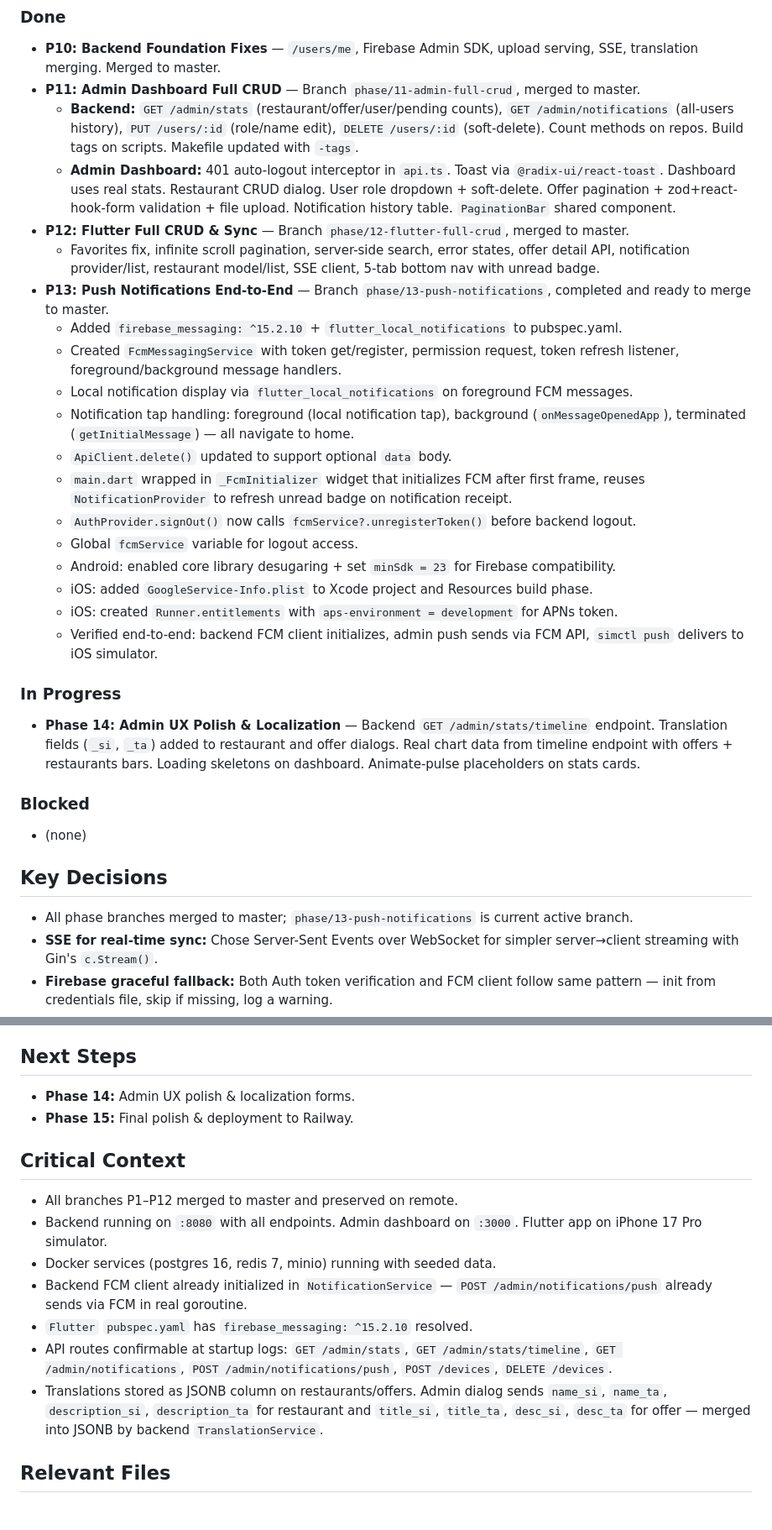
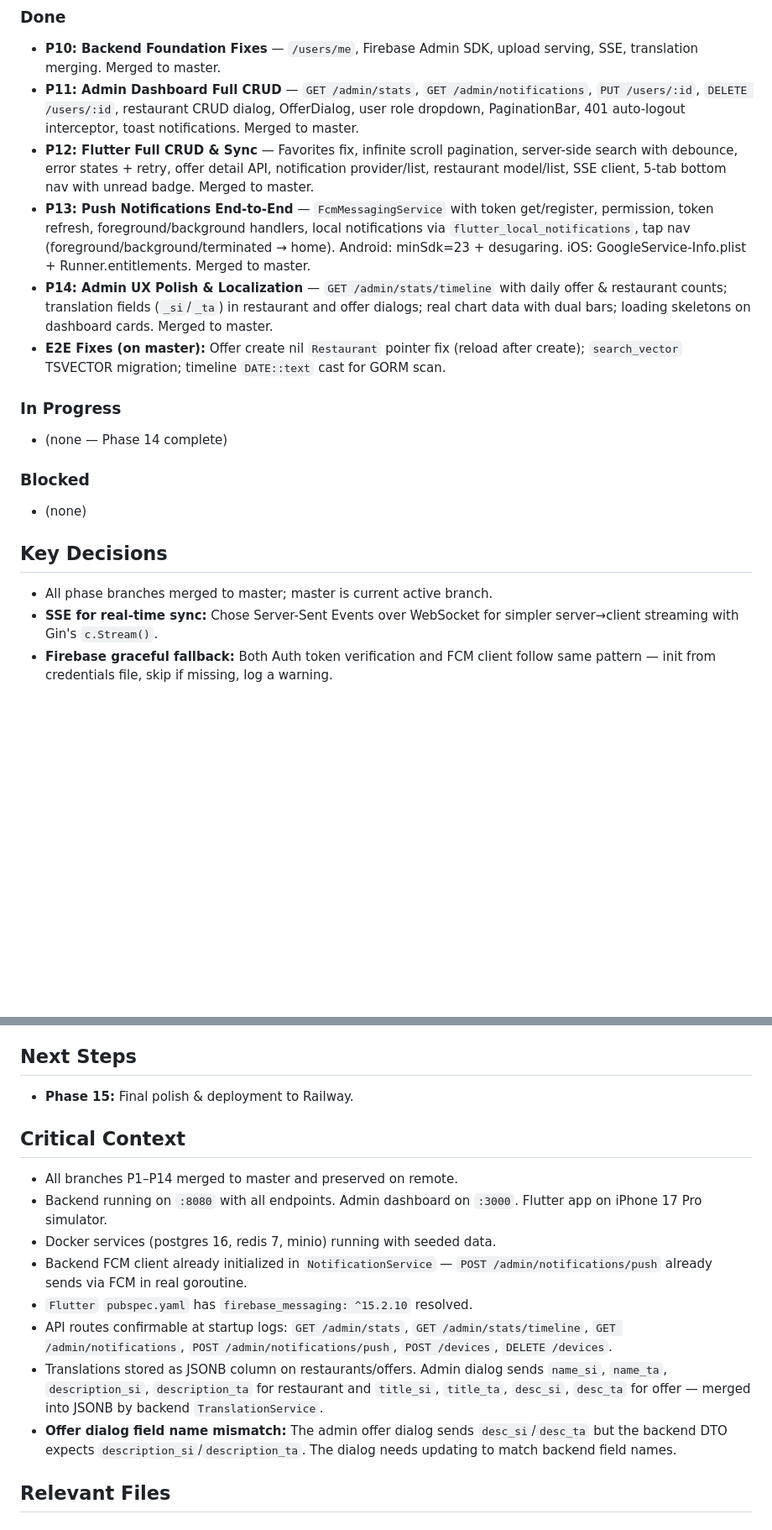
Before and after one commit to NamalTharindu97/nomnom-lk, a Markdown page: AGENTS.md, 2 parts joined by grey strips. Shown at 84% size. Drawn GitHub-style; blank space fills up the shorter version.

Commit message:
docs: update AGENTS.md with E2E fixes and completion status

```diff
--- a/AGENTS.md
+++ b/AGENTS.md
@@ -18,33 +18,20 @@
 ## Progress
 ### Done
 - **P10: Backend Foundation Fixes** — `/users/me`, Firebase Admin SDK, upload serving, SSE, translation merging. Merged to master.
-- **P11: Admin Dashboard Full CRUD** — Branch `phase/11-admin-full-crud`, merged to master.
-  - **Backend:** `GET /admin/stats` (restaurant/offer/user/pending counts), `GET /admin/notifications` (all-users history), `PUT /users/:id` (role/name edit), `DELETE /users/:id` (soft-delete). Count methods on repos. Build tags on scripts. Makefile updated with `-tags`.
-  - **Admin Dashboard:** 401 auto-logout interceptor in `api.ts`. Toast via `@radix-ui/react-toast`. Dashboard uses real stats. Restaurant CRUD dialog. User role dropdown + soft-delete. Offer pagination + zod+react-hook-form validation + file upload. Notification history table. `PaginationBar` shared component.
-- **P12: Flutter Full CRUD & Sync** — Branch `phase/12-flutter-full-crud`, merged to master.
-  - Favorites fix, infinite scroll pagination, server-side search, error states, offer detail API, notification provider/list, restaurant model/list, SSE client, 5-tab bottom nav with unread badge.
-- **P13: Push Notifications End-to-End** — Branch `phase/13-push-notifications`, completed and ready to merge to master.
-  - Added `firebase_messaging: ^15.2.10` + `flutter_local_notifications` to pubspec.yaml.
-  - Created `FcmMessagingService` with token get/register, permission request, token refresh listener, foreground/background message handlers.
-  - Local notification display via `flutter_local_notifications` on foreground FCM messages.
-  - Notification tap handling: foreground (local notification tap), background (`onMessageOpenedApp`), terminated (`getInitialMessage`) — all navigate to home.
-  - `ApiClient.delete()` updated to support optional `data` body.
-  - `main.dart` wrapped in `_FcmInitializer` widget that initializes FCM after first frame, reuses `NotificationProvider` to refresh unread badge on notification receipt.
-  - `AuthProvider.signOut()` now calls `fcmService?.unregisterToken()` before backend logout.
-  - Global `fcmService` variable for logout access.
-  - Android: enabled core library desugaring + set `minSdk = 23` for Firebase compatibility.
-  - iOS: added `GoogleService-Info.plist` to Xcode project and Resources build phase.
-  - iOS: created `Runner.entitlements` with `aps-environment = development` for APNs token.
-  - Verified end-to-end: backend FCM client initializes, admin push sends via FCM API, `simctl push` delivers to iOS simulator.
+- **P11: Admin Dashboard Full CRUD** — `GET /admin/stats`, `GET /admin/notifications`, `PUT /users/:id`, `DELETE /users/:id`, restaurant CRUD dialog, OfferDialog, user role dropdown, PaginationBar, 401 auto-logout interceptor, toast notifications. Merged to master.
+- **P12: Flutter Full CRUD & Sync** — Favorites fix, infinite scroll pagination, server-side search with debounce, error states + retry, offer detail API, notification provider/list, restaurant model/list, SSE client, 5-tab bottom nav with unread badge. Merged to master.
+- **P13: Push Notifications End-to-End** — `FcmMessagingService` with token get/register, permission, token refresh, foreground/background handlers, local notifications via `flutter_local_notifications`, tap nav (foreground/background/terminated → home). Android: minSdk=23 + desugaring. iOS: GoogleService-Info.plist + Runner.entitlements. Merged to master.
+- **P14: Admin UX Polish & Localization** — `GET /admin/stats/timeline` with daily offer & restaurant counts; translation fields (`_si`/`_ta`) in restaurant and offer dialogs; real chart data with dual bars; loading skeletons on dashboard cards. Merged to master.
+- **E2E Fixes (on master):** Offer create nil `Restaurant` pointer fix (reload after create); `search_vector` TSVECTOR migration; timeline `DATE::text` cast for GORM scan.
 
 ### In Progress
-- **Phase 14: Admin UX Polish & Localization** — Backend `GET /admin/stats/timeline` endpoint. Translation fields (`_si`, `_ta`) added to restaurant and offer dialogs. Real chart data from timeline endpoint with offers + restaurants bars. Loading skeletons on dashboard. Animate-pulse placeholders on stats cards.
+- (none — Phase 14 complete)
 
 ### Blocked
 - (none)
 
 ## Key Decisions
-- All phase branches merged to master; `phase/13-push-notifications` is current active branch.
+- All phase branches merged to master; master is current active branch.
 - **SSE for real-time sync:** Chose Server-Sent Events over WebSocket for simpler server→client streaming with Gin's `c.Stream()`.
 - **Firebase graceful fallback:** Both Auth token verification and FCM client follow same pattern — init from credentials file, skip if missing, log a warning.
 - **Toast notifications in admin:** `@radix-ui/react-toast` with custom `ToastProvider` avoids extra dependencies.
@@ -58,17 +45,17 @@
 - **iOS entitlements:** `Runner.entitlements` with `aps-environment = development` required for APNs token. Added to Xcode project via pbxproj edits (CODE_SIGN_ENTITLEMENTS build setting + file reference).
 
 ## Next Steps
-- **Phase 14:** Admin UX polish & localization forms.
 - **Phase 15:** Final polish & deployment to Railway.
 
 ## Critical Context
-- All branches P1–P12 merged to master and preserved on remote.
+- All branches P1–P14 merged to master and preserved on remote.
 - Backend running on `:8080` with all endpoints. Admin dashboard on `:3000`. Flutter app on iPhone 17 Pro simulator.
 - Docker services (postgres 16, redis 7, minio) running with seeded data.
 - Backend FCM client already initialized in `NotificationService` — `POST /admin/notifications/push` already sends via FCM in real goroutine.
 - `Flutter` `pubspec.yaml` has `firebase_messaging: ^15.2.10` resolved.
 - API routes confirmable at startup logs: `GET /admin/stats`, `GET /admin/stats/timeline`, `GET /admin/notifications`, `POST /admin/notifications/push`, `POST /devices`, `DELETE /devices`.
 - Translations stored as JSONB column on restaurants/offers. Admin dialog sends `name_si`, `name_ta`, `description_si`, `description_ta` for restaurant and `title_si`, `title_ta`, `desc_si`, `desc_ta` for offer — merged into JSONB by backend `TranslationService`.
+- **Offer dialog field name mismatch:** The admin offer dialog sends `desc_si`/`desc_ta` but the backend DTO expects `description_si`/`description_ta`. The dialog needs updating to match backend field names.
 
 ## Relevant Files
 ### Backend (all P10+P11+P14)
```
